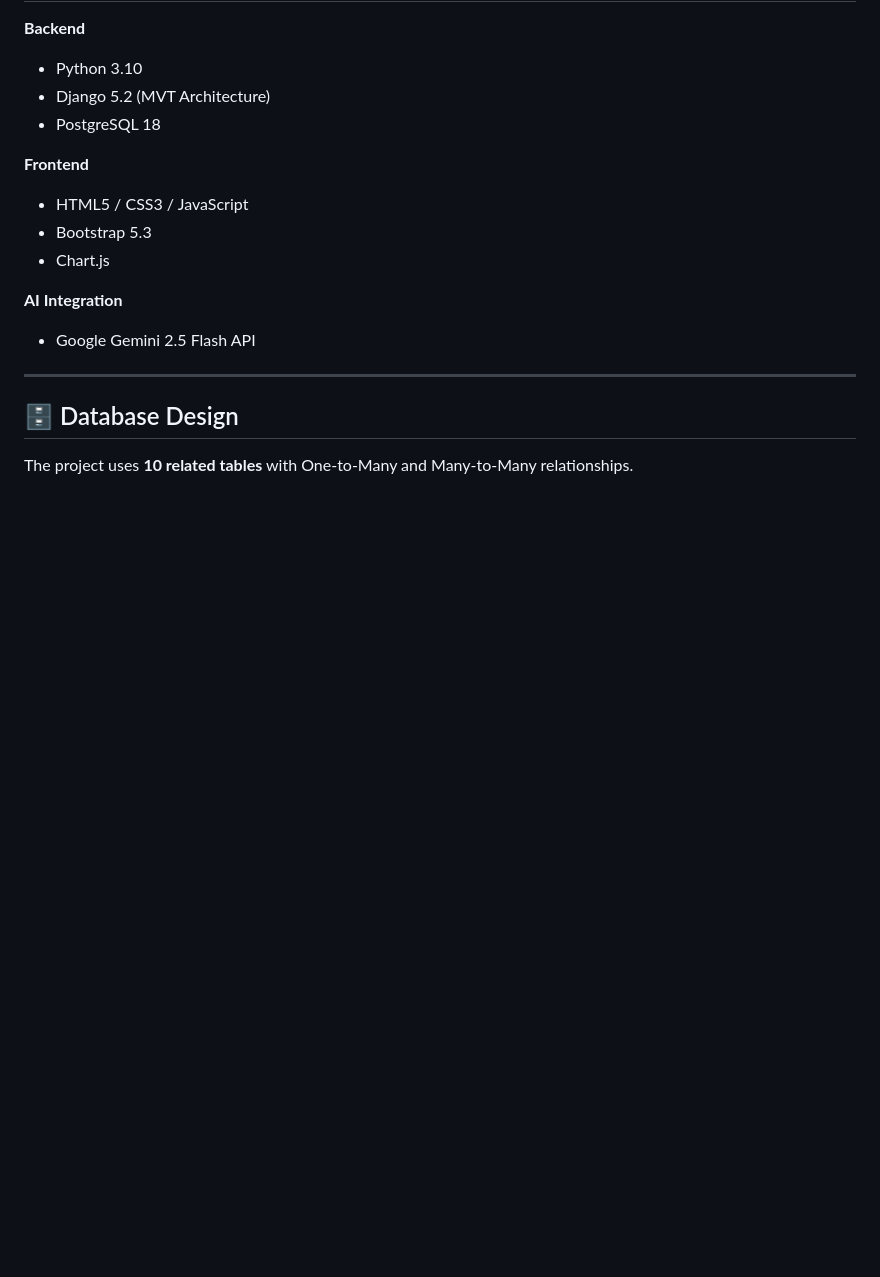
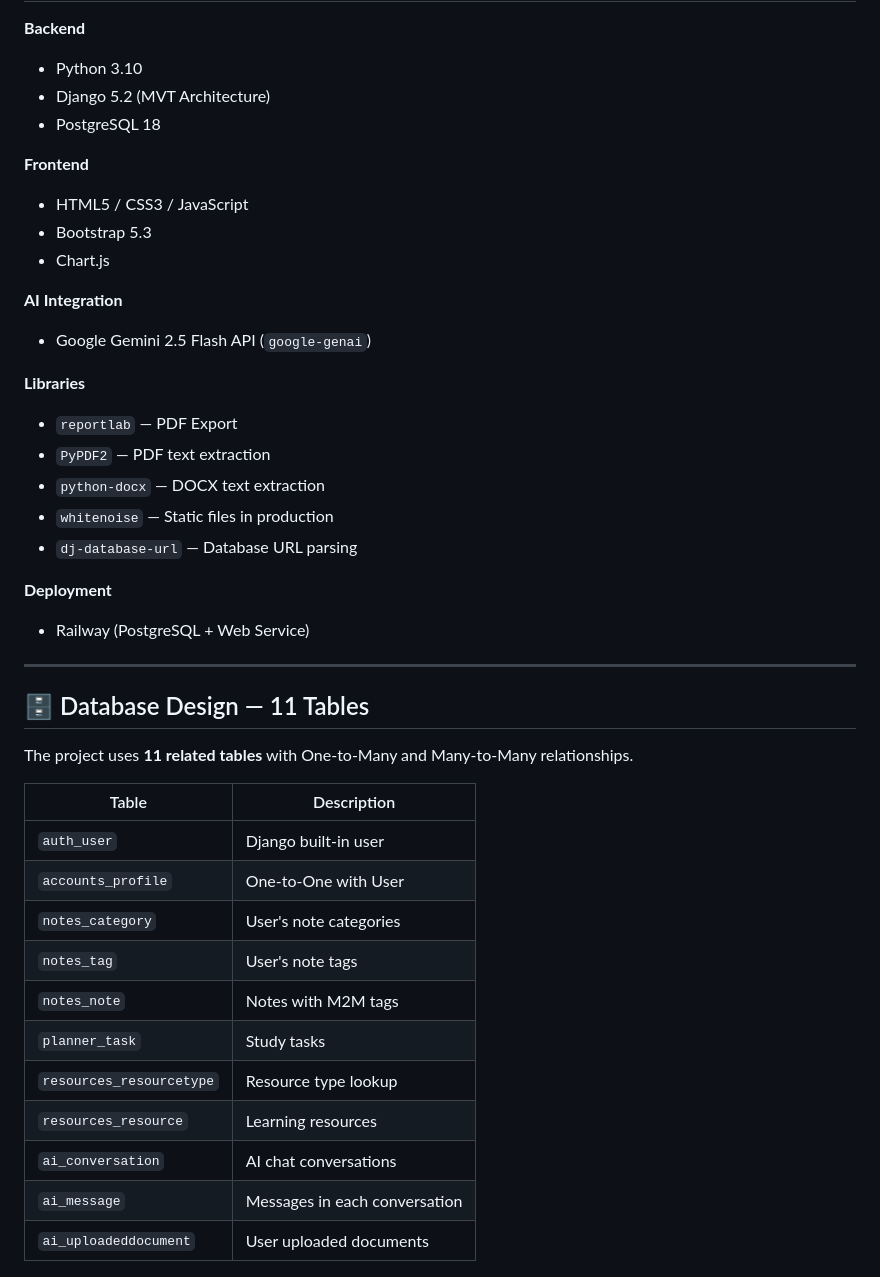
Before and after one commit to Mohamed3taa/Mind_Nest, a Markdown page: README.md, the part around one of its changes. Drawn GitHub-style; blank space fills up the shorter version.

```diff
--- a/README.md
+++ b/README.md
@@ -48,13 +77,37 @@
 - Chart.js
 
 **AI Integration**
-- Google Gemini 2.5 Flash API
+- Google Gemini 2.5 Flash API (`google-genai`)
+
+**Libraries**
+- `reportlab` — PDF Export
+- `PyPDF2` — PDF text extraction
+- `python-docx` — DOCX text extraction
+- `whitenoise` — Static files in production
+- `dj-database-url` — Database URL parsing
+
+**Deployment**
+- Railway (PostgreSQL + Web Service)
 
 ---
 
-## 🗄️ Database Design
+## 🗄️ Database Design — 11 Tables
 
-The project uses **10 related tables** with One-to-Many and Many-to-Many relationships.
+The project uses **11 related tables** with One-to-Many and Many-to-Many relationships.
+
+| Table | Description |
+|-------|-------------|
+| `auth_user` | Django built-in user |
+| `accounts_profile` | One-to-One with User |
+| `notes_category` | User's note categories |
+| `notes_tag` | User's note tags |
+| `notes_note` | Notes with M2M tags |
+| `planner_task` | Study tasks |
+| `resources_resourcetype` | Resource type lookup |
+| `resources_resource` | Learning resources |
+| `ai_conversation` | AI chat conversations |
+| `ai_message` | Messages in each conversation |
+| `ai_uploadeddocument` | User uploaded documents |
 
 ![ERD](ERD.png)
 
```
Also changed, not shown: other parts of README.md (+52 -20 lines).
